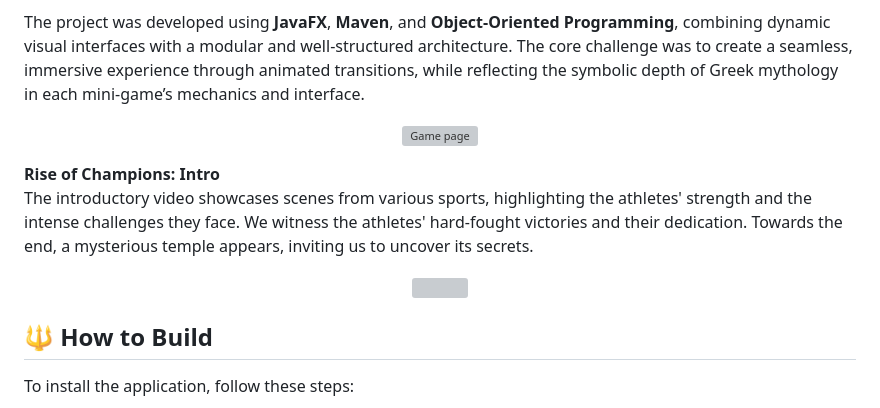
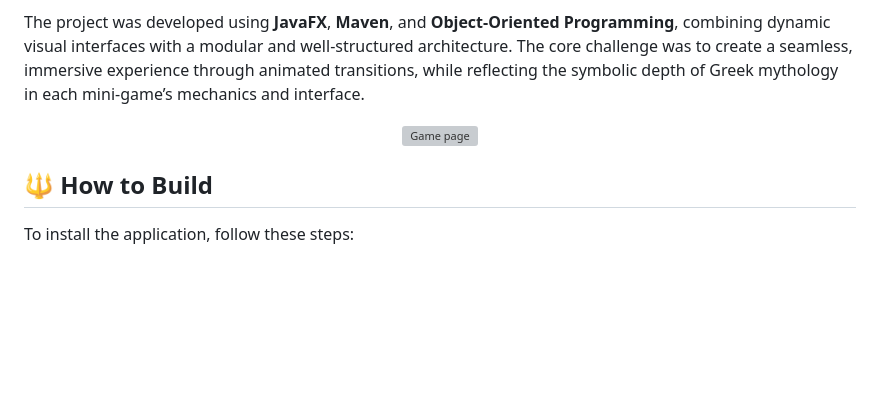
Before and after one commit to Constantin-Stamate/The_Squares_Odyssey, a Markdown page: README.md, the part around the change. Drawn GitHub-style; blank space fills up the shorter version; grey boxes are pictures that could not be loaded.

Commit message:
update to README with latest content

```diff
--- a/README.md
+++ b/README.md
@@ -17,13 +17,6 @@ The project was developed using **JavaFX**, **Maven**, and **Object-Oriented Pro
 
 <p align="center">
   <img src="src/main/resources/static/images/description/temple.png" alt="Game page"/>
-</p>
-
-**Rise of Champions: Intro**
-   The introductory video showcases scenes from various sports, highlighting the athletes' strength and the intense challenges they face. We witness the athletes' hard-fought victories and their dedication. Towards the end, a mysterious temple appears, inviting us to uncover its secrets.
-
-<p align="center">
-  <img src="https://github.com/user-attachments/assets/3a0d7d7b-28ec-4e4f-89f4-9512f78d8cc9" width="700"/>
 </p>
 
 ## 🔱 How to Build
```
